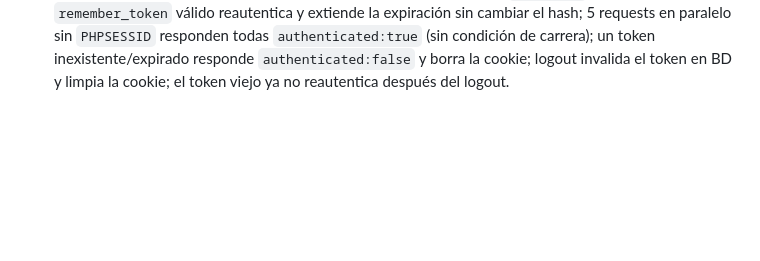
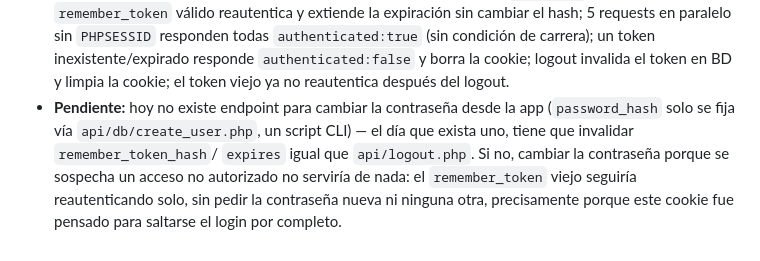
Before and after one commit to rodrigoarreola/Bitacora-de-hierro, a Markdown page: docs/adr/0017-cookie-recordarme.md, the part around the change. GitHub-like rendering; blank space fills up the shorter version.

Commit message:
docs: anotar pendiente de seguridad en ADR 0017
Un futuro endpoint para cambiar la contraseña tiene que invalidar el
token "recordarme", igual que logout; si no, el token viejo seguiría
reautenticando sin pedir la contraseña nueva.

```diff
--- a/docs/adr/0017-cookie-recordarme.md
+++ b/docs/adr/0017-cookie-recordarme.md
@@ -106,3 +106,11 @@ Segunda cookie, `remember_token`, con un token propio (no relacionado con
   (sin condición de carrera); un token inexistente/expirado responde
   `authenticated:false` y borra la cookie; logout invalida el token en BD
   y limpia la cookie; el token viejo ya no reautentica después del logout.
+- **Pendiente:** hoy no existe endpoint para cambiar la contraseña desde la
+  app (`password_hash` solo se fija vía `api/db/create_user.php`, un script
+  CLI) — el día que exista uno, tiene que invalidar `remember_token_hash`/
+  `expires` igual que `api/logout.php`. Si no, cambiar la contraseña porque
+  se sospecha un acceso no autorizado no serviría de nada: el
+  `remember_token` viejo seguiría reautenticando solo, sin pedir la
+  contraseña nueva ni ninguna otra, precisamente porque este cookie fue
+  pensado para saltarse el login por completo.
```
